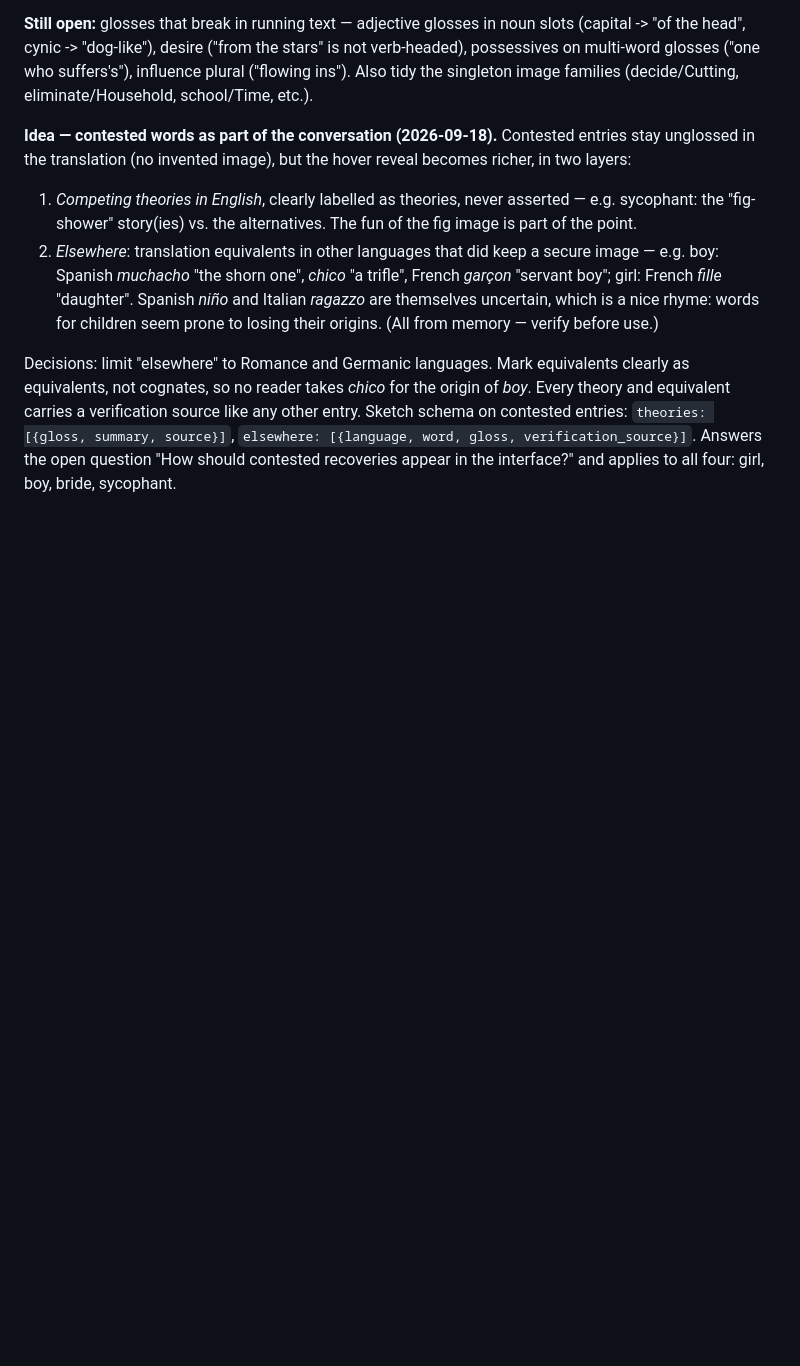
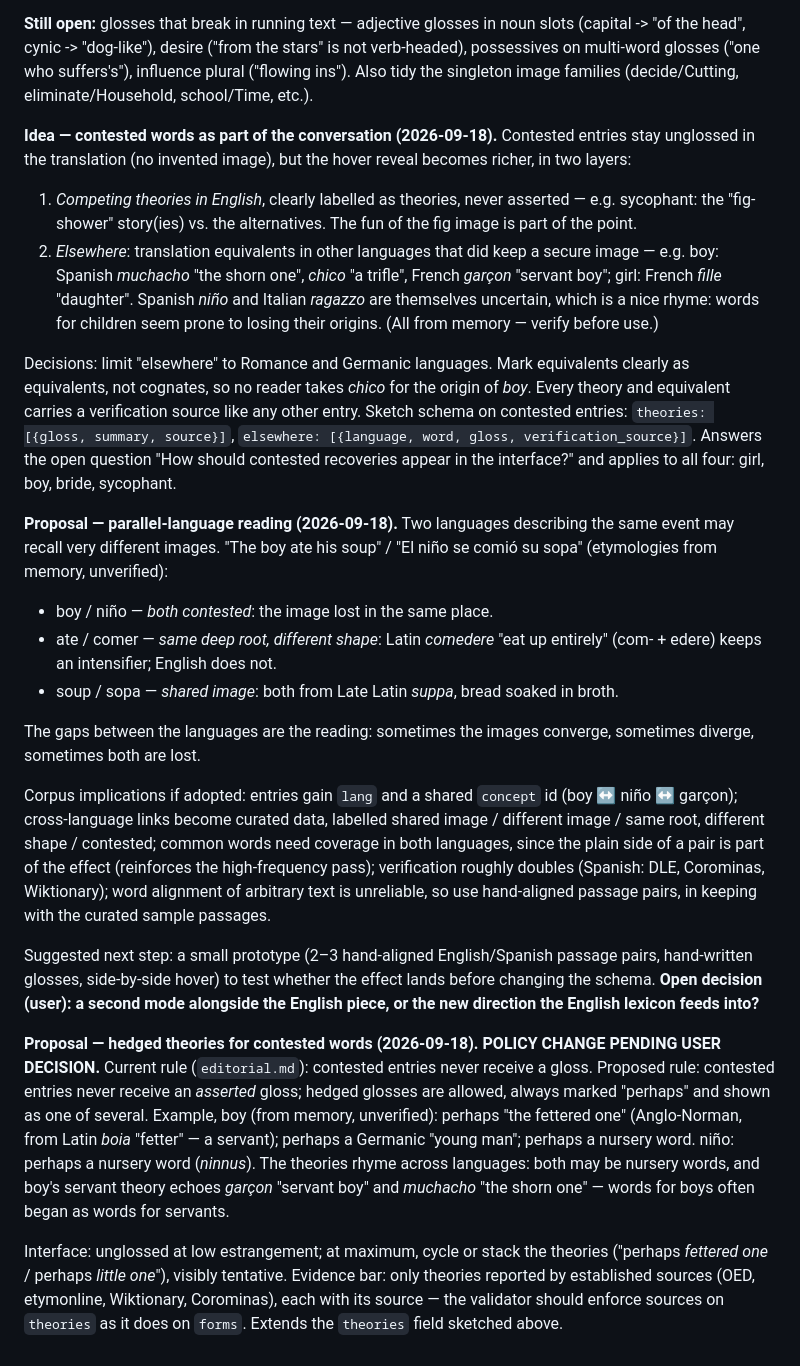
Before and after one commit to curtrode/dormant, a Markdown page: research_notes.md, the part around the change. Drawn GitHub-style; blank space fills up the shorter version.

Commit message:
Record proposals: parallel-language reading and hedged theories for contested words
Co-Authored-By: Claude Opus 5 (1M context) <noreply@anthropic.com>

```diff
--- a/research_notes.md
+++ b/research_notes.md
@@ -252,3 +252,53 @@ entries: `theories: [{gloss, summary, source}]`,
 `elsewhere: [{language, word, gloss, verification_source}]`.
 Answers the open question "How should contested recoveries appear in
 the interface?" and applies to all four: girl, boy, bride, sycophant.
+
+**Proposal — parallel-language reading (2026-09-18).**
+Two languages describing the same event may recall very different
+images. "The boy ate his soup" / "El niño se comió su sopa" (etymologies
+from memory, unverified):
+
+- boy / niño — *both contested*: the image lost in the same place.
+- ate / comer — *same deep root, different shape*: Latin *comedere*
+  "eat up entirely" (com- + edere) keeps an intensifier; English does not.
+- soup / sopa — *shared image*: both from Late Latin *suppa*, bread
+  soaked in broth.
+
+The gaps between the languages are the reading: sometimes the images
+converge, sometimes diverge, sometimes both are lost.
+
+Corpus implications if adopted: entries gain `lang` and a shared
+`concept` id (boy ↔ niño ↔ garçon); cross-language links become curated
+data, labelled shared image / different image / same root, different
+shape / contested; common words need coverage in both languages, since
+the plain side of a pair is part of the effect (reinforces the
+high-frequency pass); verification roughly doubles (Spanish: DLE,
+Corominas, Wiktionary); word alignment of arbitrary text is unreliable,
+so use hand-aligned passage pairs, in keeping with the curated sample
+passages.
+
+Suggested next step: a small prototype (2–3 hand-aligned English/Spanish
+passage pairs, hand-written glosses, side-by-side hover) to test whether
+the effect lands before changing the schema. **Open decision (user): a
+second mode alongside the English piece, or the new direction the
+English lexicon feeds into?**
+
+**Proposal — hedged theories for contested words (2026-09-18).
+POLICY CHANGE PENDING USER DECISION.**
+Current rule (`editorial.md`): contested entries never receive a gloss.
+Proposed rule: contested entries never receive an *asserted* gloss;
+hedged glosses are allowed, always marked "perhaps" and shown as one of
+several. Example, boy (from memory, unverified): perhaps "the fettered
+one" (Anglo-Norman, from Latin *boia* "fetter" — a servant); perhaps a
+Germanic "young man"; perhaps a nursery word. niño: perhaps a nursery
+word (*ninnus*). The theories rhyme across languages: both may be
+nursery words, and boy's servant theory echoes *garçon* "servant boy"
+and *muchacho* "the shorn one" — words for boys often began as words for
+servants.
+
+Interface: unglossed at low estrangement; at maximum, cycle or stack the
+theories ("perhaps *fettered one* / perhaps *little one*"), visibly
+tentative. Evidence bar: only theories reported by established sources
+(OED, etymonline, Wiktionary, Corominas), each with its source — the
+validator should enforce sources on `theories` as it does on `forms`.
+Extends the `theories` field sketched above.
```
